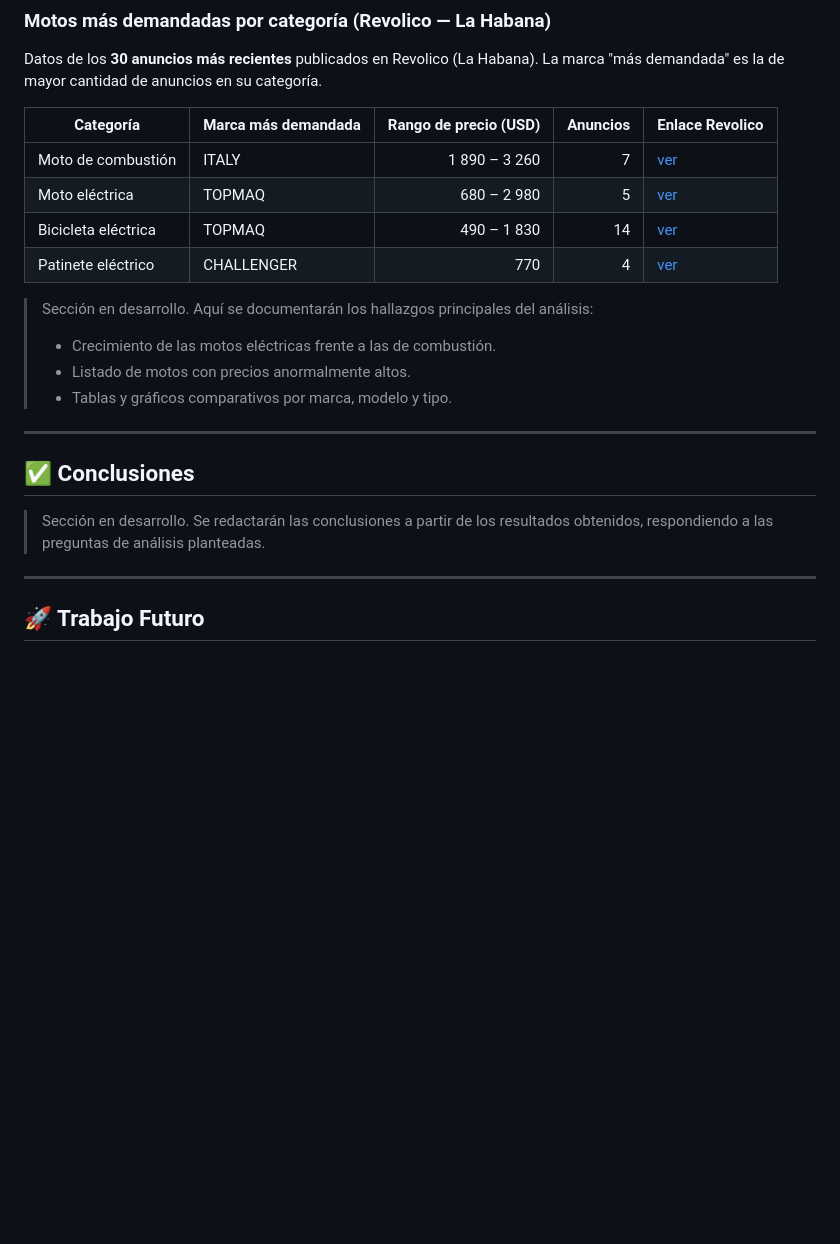
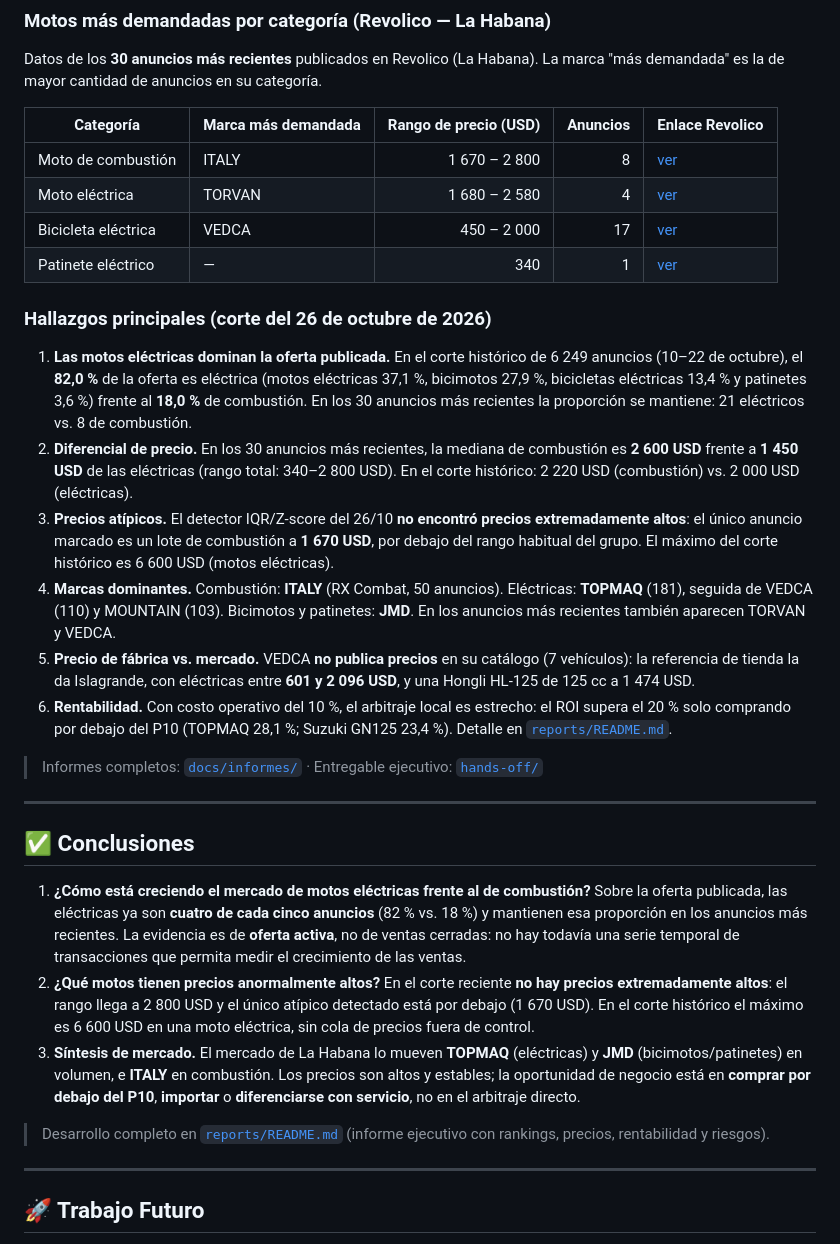
Before and after one commit to harolric78-lab/Mercado-de-Motos, a Markdown page: README.md, the part around one of its changes. GitHub-like rendering; blank space fills up the shorter version.

```diff
--- a/README.md
+++ b/README.md
@@ -127,23 +135,32 @@ Datos de los **30 anuncios más recientes** publicados en Revolico (La Habana).
 
 | Categoría | Marca más demandada | Rango de precio (USD) | Anuncios | Enlace Revolico |
 |-----------|---------------------|----------------------:|---------:|-----------------|
-| Moto de combustión | ITALY | 1 890 – 3 260 | 7 | [ver](https://www.revolico.com/item/moto-58260656) |
-| Moto eléctrica | TOPMAQ | 680 – 2 980 | 5 | [ver](https://www.revolico.com/item/motos-xindi-con-una-oferta-especial-precio-1250-usd-motos-de-baterias-de-gel-mejoradas-dks-58297167) |
-| Bicicleta eléctrica | TOPMAQ | 490 – 1 830 | 14 | [ver](https://www.revolico.com/item/bicicleta-electrica-modelo-t5-0km-57937628) |
-| Patinete eléctrico | CHALLENGER | 770 | 4 | [ver](https://www.revolico.com/item/patineta-electrica-challenger-58196398) |
+| Moto de combustión | ITALY | 1 670 – 2 800 | 8 | [ver](https://www.revolico.com/item/motos-por-cantidad-58383759) |
+| Moto eléctrica | TORVAN | 1 680 – 2 580 | 4 | [ver](https://www.revolico.com/item/moto-electrica-volta-x-57960251) |
+| Bicicleta eléctrica | VEDCA | 450 – 2 000 | 17 | [ver](https://www.revolico.com/item/bicimoto-58121135) |
+| Patinete eléctrico | — | 340 | 1 | [ver](https://www.revolico.com/item/patineta-electrica-pegable-57907517) |
 
 
-> Sección en desarrollo. Aquí se documentarán los hallazgos principales del análisis:
->
-> - Crecimiento de las motos eléctricas frente a las de combustión.
-> - Listado de motos con precios anormalmente altos.
-> - Tablas y gráficos comparativos por marca, modelo y tipo.
+### Hallazgos principales (corte del 26 de octubre de 2026)
+
+1. **Las motos eléctricas dominan la oferta publicada.** En el corte histórico de 6 249 anuncios (10–22 de octubre), el **82,0 %** de la oferta es eléctrica (motos eléctricas 37,1 %, bicimotos 27,9 %, bicicletas eléctricas 13,4 % y patinetes 3,6 %) frente al **18,0 %** de combustión. En los 30 anuncios más recientes la proporción se mantiene: 21 eléctricos vs. 8 de combustión.
+2. **Diferencial de precio.** En los 30 anuncios más recientes, la mediana de combustión es **2 600 USD** frente a **1 450 USD** de las eléctricas (rango total: 340–2 800 USD). En el corte histórico: 2 220 USD (combustión) vs. 2 000 USD (eléctricas).
+3. **Precios atípicos.** El detector IQR/Z-score del 26/10 **no encontró precios extremadamente altos**: el único anuncio marcado es un lote de combustión a **1 670 USD**, por debajo del rango habitual del grupo. El máximo del corte histórico es 6 600 USD (motos eléctricas).
+4. **Marcas dominantes.** Combustión: **ITALY** (RX Combat, 50 anuncios). Eléctricas: **TOPMAQ** (181), seguida de VEDCA (110) y MOUNTAIN (103). Bicimotos y patinetes: **JMD**. En los anuncios más recientes también aparecen TORVAN y VEDCA.
+5. **Precio de fábrica vs. mercado.** VEDCA **no publica precios** en su catálogo (7 vehículos): la referencia de tienda la da Islagrande, con eléctricas entre **601 y 2 096 USD**, y una Hongli HL-125 de 125 cc a 1 474 USD.
+6. **Rentabilidad.** Con costo operativo del 10 %, el arbitraje local es estrecho: el ROI supera el 20 % solo comprando por debajo del P10 (TOPMAQ 28,1 %; Suzuki GN125 23,4 %). Detalle en [`reports/README.md`](reports/README.md).
+
+> Informes completos: [`docs/informes/`](docs/informes/) · Entregable ejecutivo: [`hands-off/`](hands-off/)
 
 ---
 
 ## ✅ Conclusiones
 
-> Sección en desarrollo. Se redactarán las conclusiones a partir de los resultados obtenidos, respondiendo a las preguntas de análisis planteadas.
+1. **¿Cómo está creciendo el mercado de motos eléctricas frente al de combustión?** Sobre la oferta publicada, las eléctricas ya son **cuatro de cada cinco anuncios** (82 % vs. 18 %) y mantienen esa proporción en los anuncios más recientes. La evidencia es de **oferta activa**, no de ventas cerradas: no hay todavía una serie temporal de transacciones que permita medir el crecimiento de las ventas.
+2. **¿Qué motos tienen precios anormalmente altos?** En el corte reciente **no hay precios extremadamente altos**: el rango llega a 2 800 USD y el único atípico detectado está por debajo (1 670 USD). En el corte histórico el máximo es 6 600 USD en una moto eléctrica, sin cola de precios fuera de control.
+3. **Síntesis de mercado.** El mercado de La Habana lo mueven **TOPMAQ** (eléctricas) y **JMD** (bicimotos/patinetes) en volumen, e **ITALY** en combustión. Los precios son altos y estables; la oportunidad de negocio está en **comprar por debajo del P10**, **importar** o **diferenciarse con servicio**, no en el arbitraje directo.
+
+> Desarrollo completo en [`reports/README.md`](reports/README.md) (informe ejecutivo con rankings, precios, rentabilidad y riesgos).
 
 ---
 
```
Also changed, not shown: other parts of README.md (+25 -17 lines).
